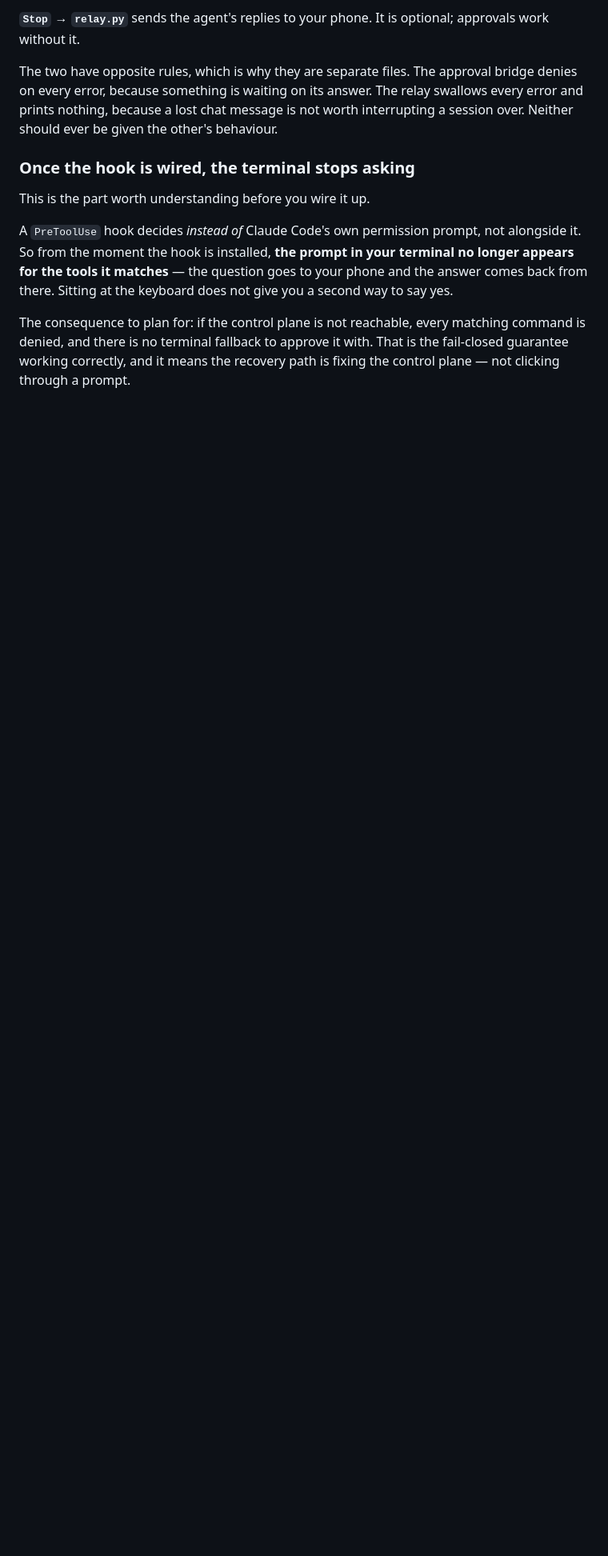
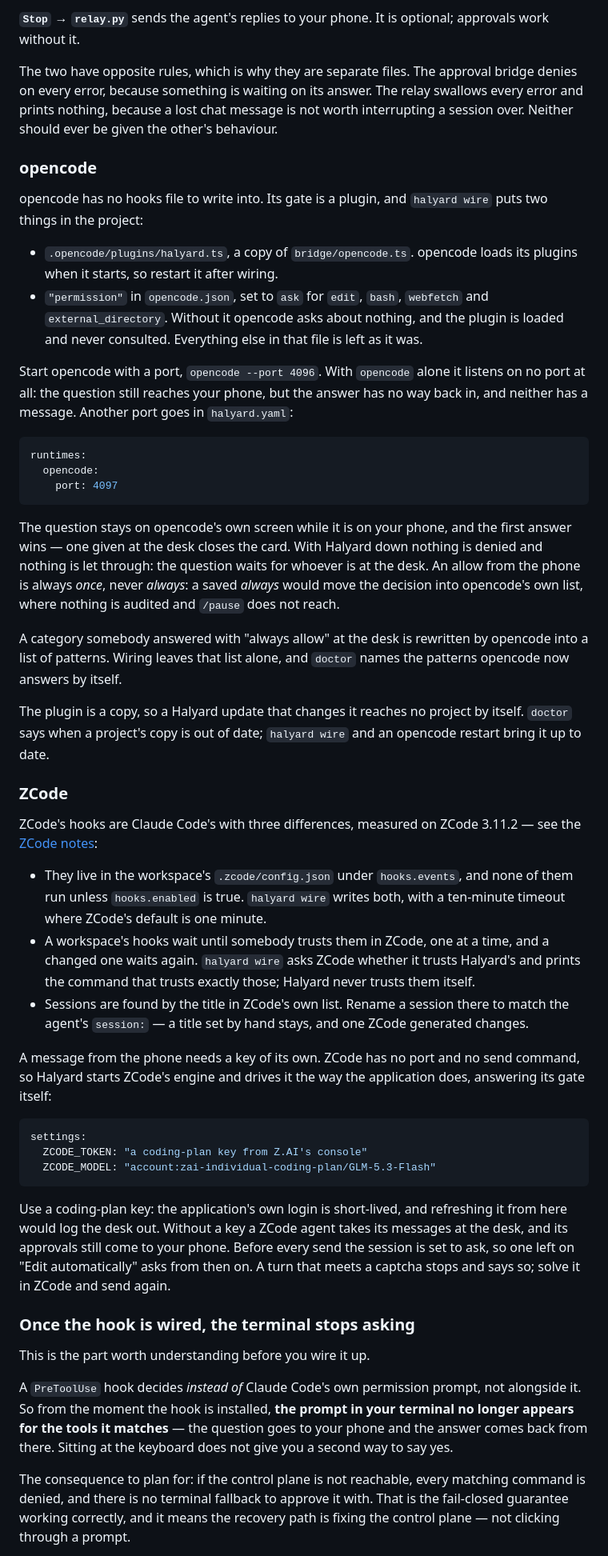
Before and after one commit to alperarabaci/halyard-fleet, a Markdown page: docs/setup.md, the part around one of its changes. Shown at 80% size. Drawn GitHub-style; blank space fills up the shorter version.

Commit message:
Describe opencode and ZCode in the setup guide
docs/setup.md wired only Claude Code, Codex and Antigravity. It now has
a section for each of the other two.

opencode:
- the plugin and the `permission` block `halyard wire` puts in;
- the `--port` without which no answer from the phone gets back in;
- the first answer winning;
- the question waiting at the desk when Halyard is down;
- the stale-copy warning.

ZCode:
- `.zcode/config.json` and trusting it;
- sessions found by their title;
- `ZCODE_TOKEN` / `ZCODE_MODEL` for messages from the phone;
- the captcha.

Also:
- the list of wired files names both;
- `runtime:` values are listed;
- the link to the rules points at before-you-wire-it.md again.

The README's opencode row puts the port under the gate, since the
phone's answers need it too, not only its messages.

````diff
--- a/docs/setup.md
+++ b/docs/setup.md
@@ -167,6 +170,71 @@ every error, because something is waiting on its answer. The relay swallows ever
 nothing, because a lost chat message is not worth interrupting a session over. Neither should ever
 be given the other's behaviour.
 
+### opencode
+
+opencode has no hooks file to write into. Its gate is a plugin, and `halyard wire` puts two
+things in the project:
+
+- `.opencode/plugins/halyard.ts`, a copy of `bridge/opencode.ts`. opencode loads its plugins
+  when it starts, so restart it after wiring.
+- `"permission"` in `opencode.json`, set to `ask` for `edit`, `bash`, `webfetch` and
+  `external_directory`. Without it opencode asks about nothing, and the plugin is loaded and
+  never consulted. Everything else in that file is left as it was.
+
+Start opencode with a port, `opencode --port 4096`. With `opencode` alone it listens on no port
+at all: the question still reaches your phone, but the answer has no way back in, and neither
+has a message. Another port goes in `halyard.yaml`:
+
+```yaml
+runtimes:
+  opencode:
+    port: 4097
+```
+
+The question stays on opencode's own screen while it is on your phone, and the first answer
+wins — one given at the desk closes the card. With Halyard down nothing is denied and nothing
+is let through: the question waits for whoever is at the desk. An allow from the phone is
+always *once*, never *always*: a saved *always* would move the decision into opencode's own
+list, where nothing is audited and `/pause` does not reach.
+
+A category somebody answered with "always allow" at the desk is rewritten by opencode into a
+list of patterns. Wiring leaves that list alone, and `doctor` names the patterns opencode now
+answers by itself.
+
+The plugin is a copy, so a Halyard update that changes it reaches no project by itself.
+`doctor` says when a project's copy is out of date; `halyard wire` and an opencode restart
+bring it up to date.
+
+### ZCode
+
+ZCode's hooks are Claude Code's with three differences, measured on ZCode 3.11.2 — see the
+[ZCode notes](zcode-payload-notes.md):
+
+- They live in the workspace's `.zcode/config.json` under `hooks.events`, and none of them run
+  unless `hooks.enabled` is true. `halyard wire` writes both, with a ten-minute timeout where
+  ZCode's default is one minute.
+- A workspace's hooks wait until somebody trusts them in ZCode, one at a time, and a changed
+  one waits again. `halyard wire` asks ZCode whether it trusts Halyard's and prints the command
+  that trusts exactly those; Halyard never trusts them itself.
+- Sessions are found by the title in ZCode's own list. Rename a session there to match the
+  agent's `session:` — a title set by hand stays, and one ZCode generated changes.
+
+A message from the phone needs a key of its own. ZCode has no port and no send command, so
+Halyard starts ZCode's engine and drives it the way the application does, answering its gate
+itself:
+
+```yaml
+settings:
+  ZCODE_TOKEN: "a coding-plan key from Z.AI's console"
+  ZCODE_MODEL: "account:zai-individual-coding-plan/GLM-5.3-Flash"
+```
+
+Use a coding-plan key: the application's own login is short-lived, and refreshing it from here
+would log the desk out. Without a key a ZCode agent takes its messages at the desk, and its
+approvals still come to your phone. Before every send the session is set to ask, so one left
+on "Edit automatically" asks from then on. A turn that meets a captcha stops and says so; solve
+it in ZCode and send again.
+
 ### Once the hook is wired, the terminal stops asking
 
 This is the part worth understanding before you wire it up.
````
Also changed, not shown: other parts of docs/setup.md (+8 -3 lines), README.md (+1 -1 lines).
